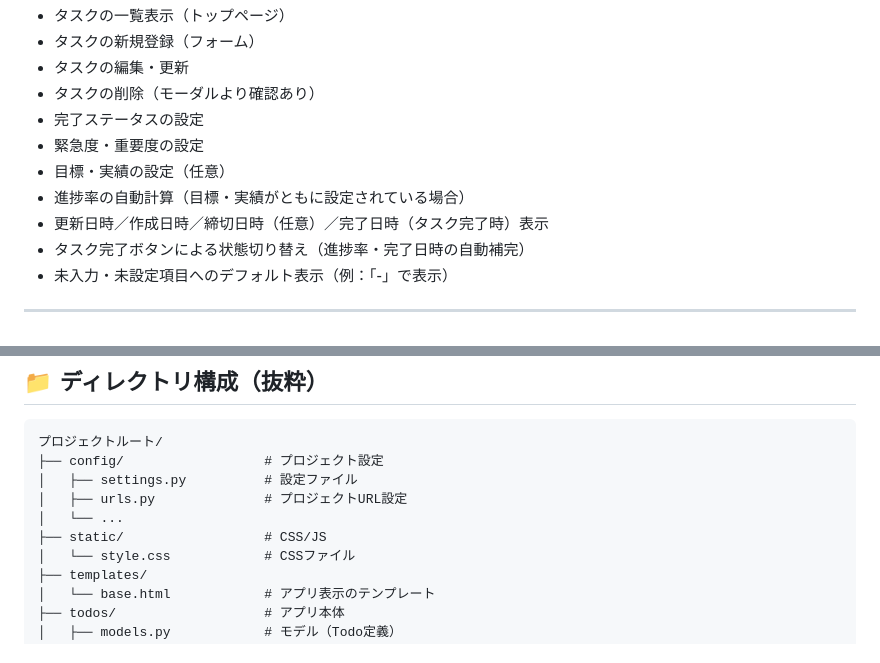
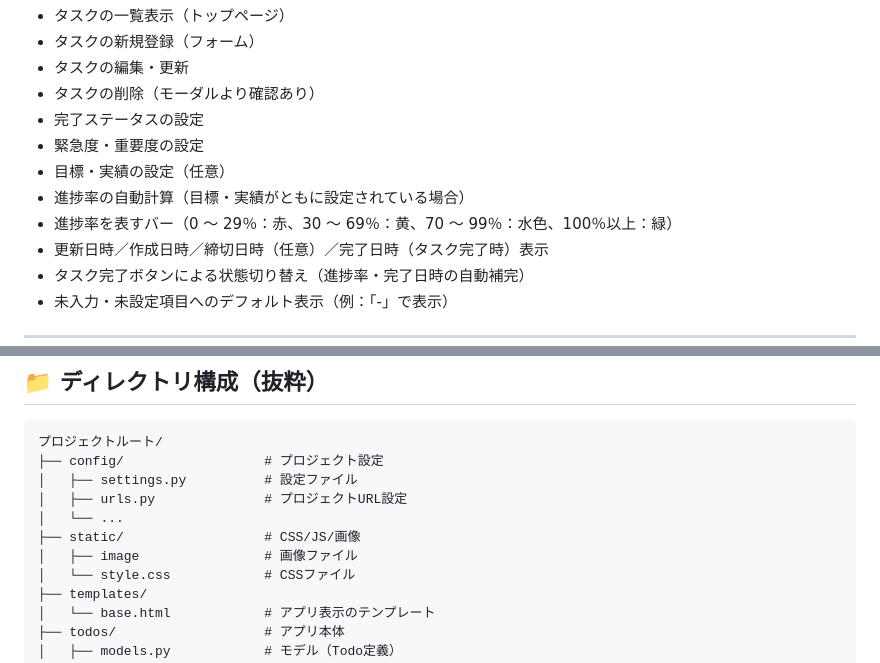
Before and after one commit to Ogimatsu/MyTodoApp, a Markdown page: README.md, 2 parts joined by grey strips. GitHub-like rendering.

```diff
--- a/README.md
+++ b/README.md
@@ -28,6 +28,7 @@ Django フレームワークを使って作成した、タスク管理アプリ
 - 緊急度・重要度の設定
 - 目標・実績の設定（任意）
 - 進捗率の自動計算（目標・実績がともに設定されている場合）
+- 進捗率を表すバー（0 ～ 29％：赤、30 ～ 69％：黄、70 ～ 99％：水色、100％以上：緑）
 - 更新日時／作成日時／締切日時（任意）／完了日時（タスク完了時）表示
 - タスク完了ボタンによる状態切り替え（進捗率・完了日時の自動補完）
 - 未入力・未設定項目へのデフォルト表示（例：「-」で表示）
@@ -53,7 +54,8 @@ Django フレームワークを使って作成した、タスク管理アプリ
 │   ├── settings.py          # 設定ファイル
 │   ├── urls.py              # プロジェクトURL設定
 │   └── ...
-├── static/                  # CSS/JS
+├── static/                  # CSS/JS/画像
+│   ├── image                # 画像ファイル
 │   └── style.css            # CSSファイル
 ├── templates/
 │   └── base.html            # アプリ表示のテンプレート
```
Also changed, not shown: other parts of README.md (+3 -3 lines), static/image/index.png, 3 other files.
